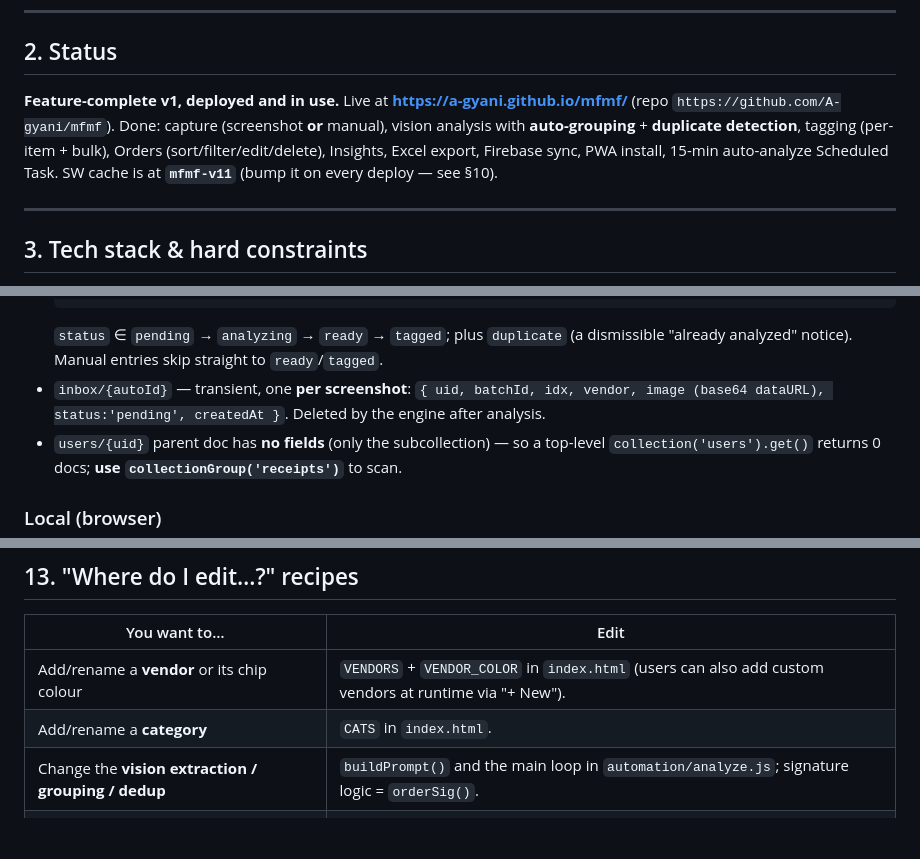
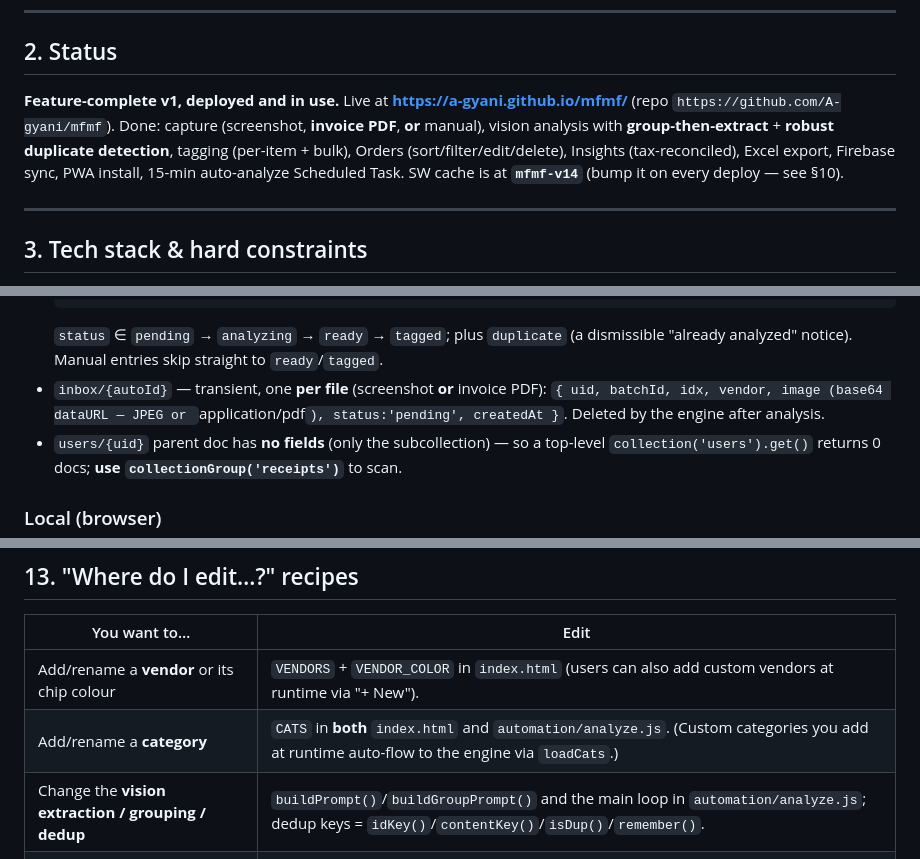
Before and after one commit to A-gyani/mfmf, a Markdown page: CLAUDE.md, 3 parts joined by grey strips. Drawn GitHub-style; blank space fills up the shorter version.

````diff
--- a/CLAUDE.md
+++ b/CLAUDE.md
@@ -37,10 +37,11 @@ The phone alone cannot analyze.
 ## 2. Status
 
 **Feature-complete v1, deployed and in use.** Live at **https://a-gyani.github.io/mfmf/**
-(repo `https://github.com/A-gyani/mfmf`). Done: capture (screenshot **or** manual), vision
-analysis with **auto-grouping** + **duplicate detection**, tagging (per-item + bulk), Orders
-(sort/filter/edit/delete), Insights, Excel export, Firebase sync, PWA install, 15-min
-auto-analyze Scheduled Task. SW cache is at **`mfmf-v11`** (bump it on every deploy — see §10).
+(repo `https://github.com/A-gyani/mfmf`). Done: capture (screenshot, **invoice PDF**, **or**
+manual), vision analysis with **group-then-extract** + **robust duplicate detection**, tagging
+(per-item + bulk), Orders (sort/filter/edit/delete), Insights (tax-reconciled), Excel export,
+Firebase sync, PWA install, 15-min auto-analyze Scheduled Task. SW cache is at **`mfmf-v14`**
+(bump it on every deploy — see §10).
 
 ---
 
@@ -130,8 +131,9 @@ writes `inbox` docs + a placeholder `receipt`; the engine consumes `inbox` and f
   ```
   `status` ∈ `pending` → `analyzing` → `ready` → `tagged`; plus `duplicate` (a dismissible
   "already analyzed" notice). Manual entries skip straight to `ready`/`tagged`.
-- `inbox/{autoId}` — transient, one **per screenshot**: `{ uid, batchId, idx, vendor, image
-  (base64 dataURL), status:'pending', createdAt }`. Deleted by the engine after analysis.
+- `inbox/{autoId}` — transient, one **per file** (screenshot **or** invoice PDF): `{ uid, batchId,
+  idx, vendor, image (base64 dataURL — JPEG or `application/pdf`), status:'pending', createdAt }`.
+  Deleted by the engine after analysis.
 - `users/{uid}` parent doc has **no fields** (only the subcollection) — so a top-level
   `collection('users').get()` returns 0 docs; **use `collectionGroup('receipts')`** to scan.
 
@@ -301,8 +317,8 @@ Each run appends to `automation/analyze.log`.
 | You want to… | Edit |
 |---|---|
 | Add/rename a **vendor** or its chip colour | `VENDORS` + `VENDOR_COLOR` in `index.html` (users can also add custom vendors at runtime via "+ New"). |
-| Add/rename a **category** | `CATS` in `index.html`. |
-| Change the **vision extraction / grouping / dedup** | `buildPrompt()` and the main loop in `automation/analyze.js`; signature logic = `orderSig()`. |
+| Add/rename a **category** | `CATS` in **both** `index.html` and `automation/analyze.js`. (Custom categories you add at runtime auto-flow to the engine via `loadCats`.) |
+| Change the **vision extraction / grouping / dedup** | `buildPrompt()`/`buildGroupPrompt()` and the main loop in `automation/analyze.js`; dedup keys = `idKey()`/`contentKey()`/`isDup()`/`remember()`. |
 | Change a **screen's layout/content** | the matching `render*()` function + that screen's `<section>` markup + CSS. |
 | Change **tagging** behaviour | `tagItem`/`tagAll` (Tag screen) and `setRowTag`/`saveManual` (editor). |
 | Change **Insights** metrics/charts | `renderInsights` + `monthlyTrend`. |
````
Also changed, not shown: other parts of CLAUDE.md (+44 -18 lines).
